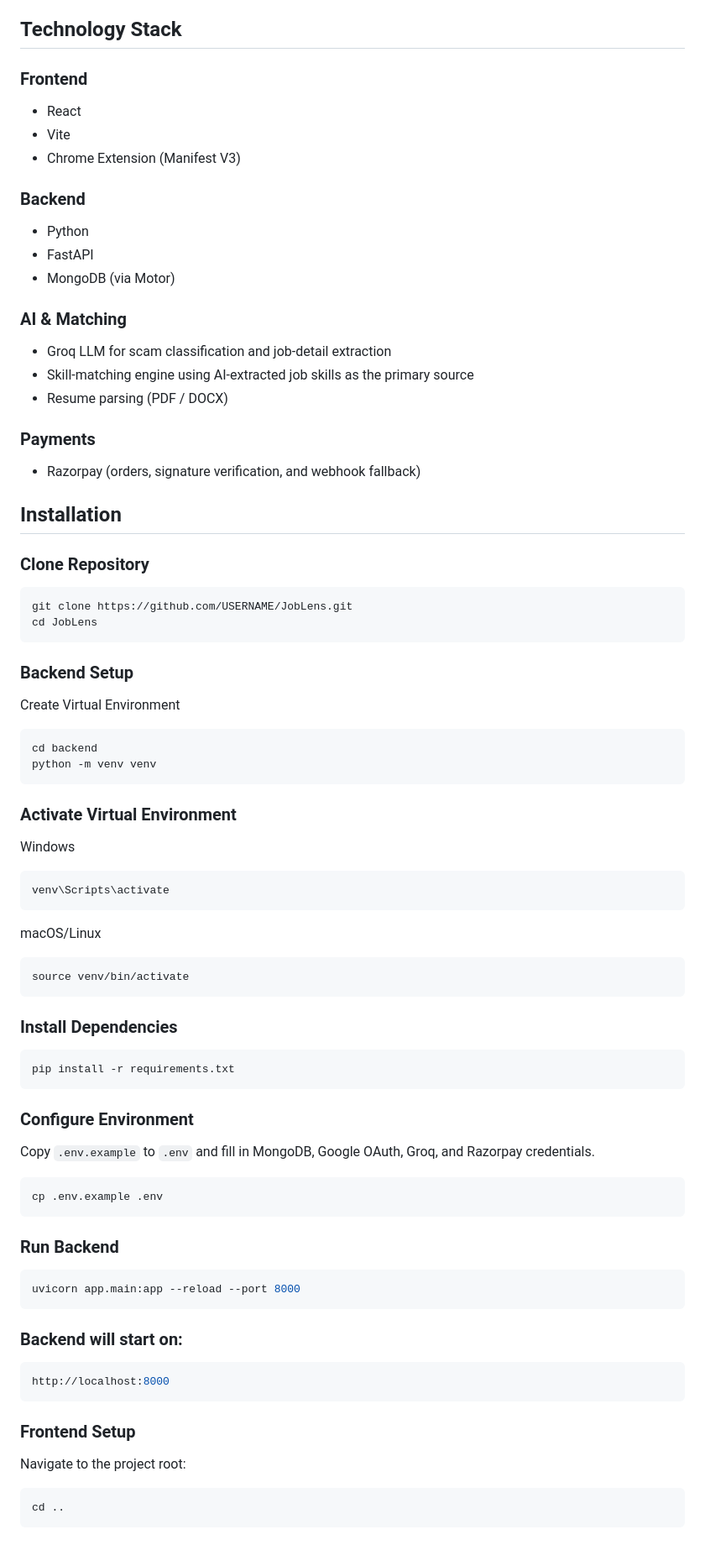
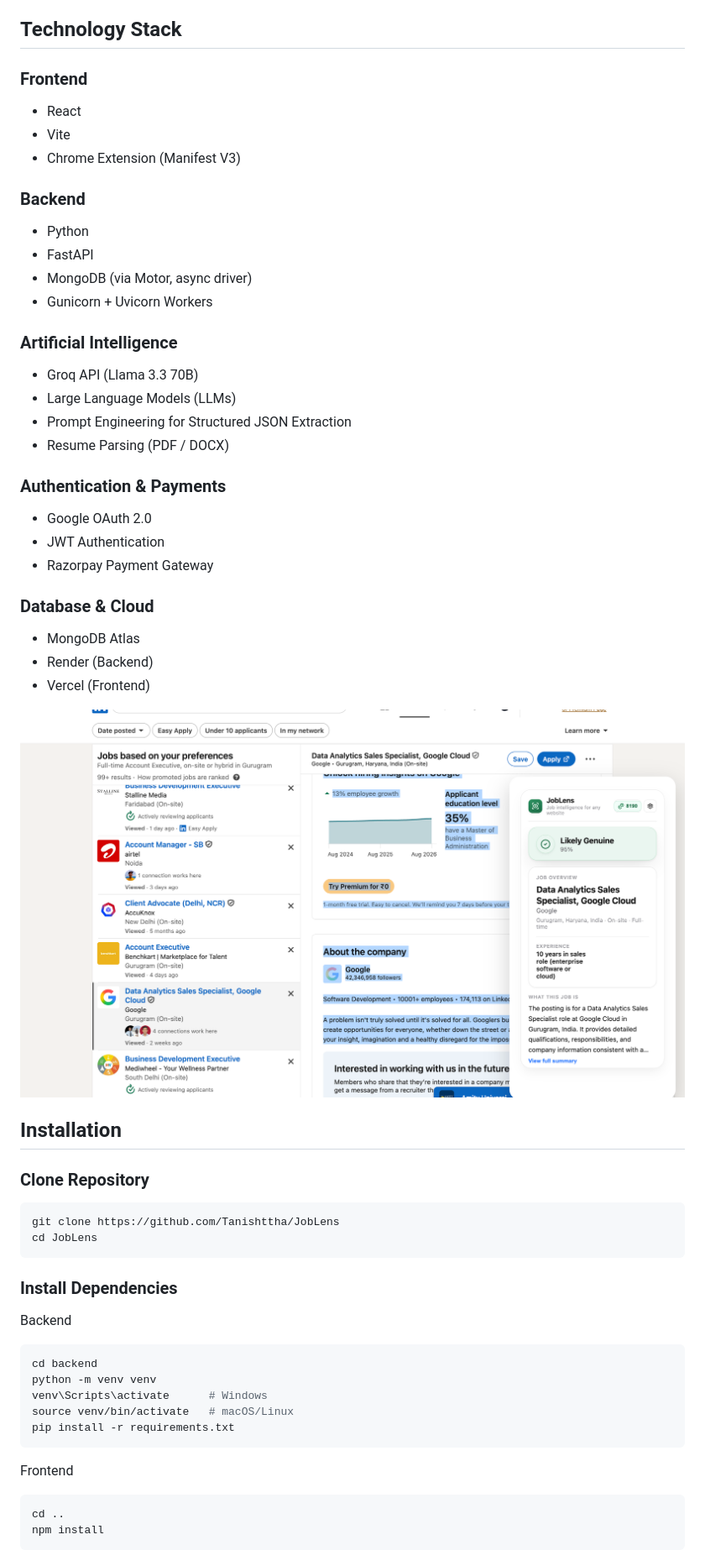
Before and after one commit to Tanishttha/JobLens, a Markdown page: readme.md, the part around the change printed below. Shown: that part at 84% size. Drawn GitHub-style; pictures changed too: assets/2.png (added).

````diff
--- a/readme.md
+++ b/readme.md
@@ -24,89 +47,53 @@ Backend (Render):  https://fake-job-api-xeuu.onrender.com
 <h2>Technology Stack</h2>
-
 <h3>Frontend</h3>
 
-* React
-* Vite
-* Chrome Extension (Manifest V3)
-
+- React
+- Vite
+- Chrome Extension (Manifest V3)
 <h3>Backend</h3>
 
-* Python
-* FastAPI
-* MongoDB (via Motor)
+- Python
+- FastAPI
+- MongoDB (via Motor, async driver)
+- Gunicorn + Uvicorn Workers
+<h3>Artificial Intelligence</h3>
 
-<h3>AI & Matching</h3>
+- Groq API (Llama 3.3 70B)
+- Large Language Models (LLMs)
+- Prompt Engineering for Structured JSON Extraction
+- Resume Parsing (PDF / DOCX)
+<h3>Authentication & Payments</h3>
 
-* Groq LLM for scam classification and job-detail extraction
-* Skill-matching engine using AI-extracted job skills as the primary source
-* Resume parsing (PDF / DOCX)
+- Google OAuth 2.0
+- JWT Authentication
+- Razorpay Payment Gateway
+<h3>Database & Cloud</h3>
 
-<h3>Payments</h3>
+- MongoDB Atlas
+- Render (Backend)
+- Vercel (Frontend)
 
-* Razorpay (orders, signature verification, and webhook fallback)
-
+![Project Structure](assets/2.png)
 <h2>Installation</h2>
-
 <h3>Clone Repository</h3>
 
 ```bash
-git clone https://github.com/USERNAME/JobLens.git
+git clone https://github.com/Tanishttha/JobLens
 cd JobLens
 ```
-
-<h3>Backend Setup</h3>
-
-Create Virtual Environment
+<h3>Install Dependencies</h3>
+<p>Backend</p>
 
 ```bash
 cd backend
 python -m venv venv
-```
-
-<h3>Activate Virtual Environment</h3>
-
-Windows
-
-```bash
-venv\Scripts\activate
-```
-
-macOS/Linux
-
-```bash
-source venv/bin/activate
-```
-
-<h3>Install Dependencies</h3>
-
-```bash
+venv\Scripts\activate      # Windows
+source venv/bin/activate   # macOS/Linux
 pip install -r requirements.txt
 ```
-
-<h3>Configure Environment</h3>
-
-Copy `.env.example` to `.env` and fill in MongoDB, Google OAuth, Groq, and Razorpay credentials.
-
-```bash
-cp .env.example .env
-```
-
-<h3>Run Backend</h3>
-
-```bash
-uvicorn app.main:app --reload --port 8000
-```
-
-<h3>Backend will start on:</h3>
-
-```bash
-http://localhost:8000
-```
-
-<h3>Frontend Setup</h3>
-
-Navigate to the project root:
+<p>Frontend</p>
 
 ```bash
 cd ..
+npm install
 ```
````
Also changed, not shown: other parts of readme.md (+101 -50 lines), assets/1.png (added), 1 other file.
